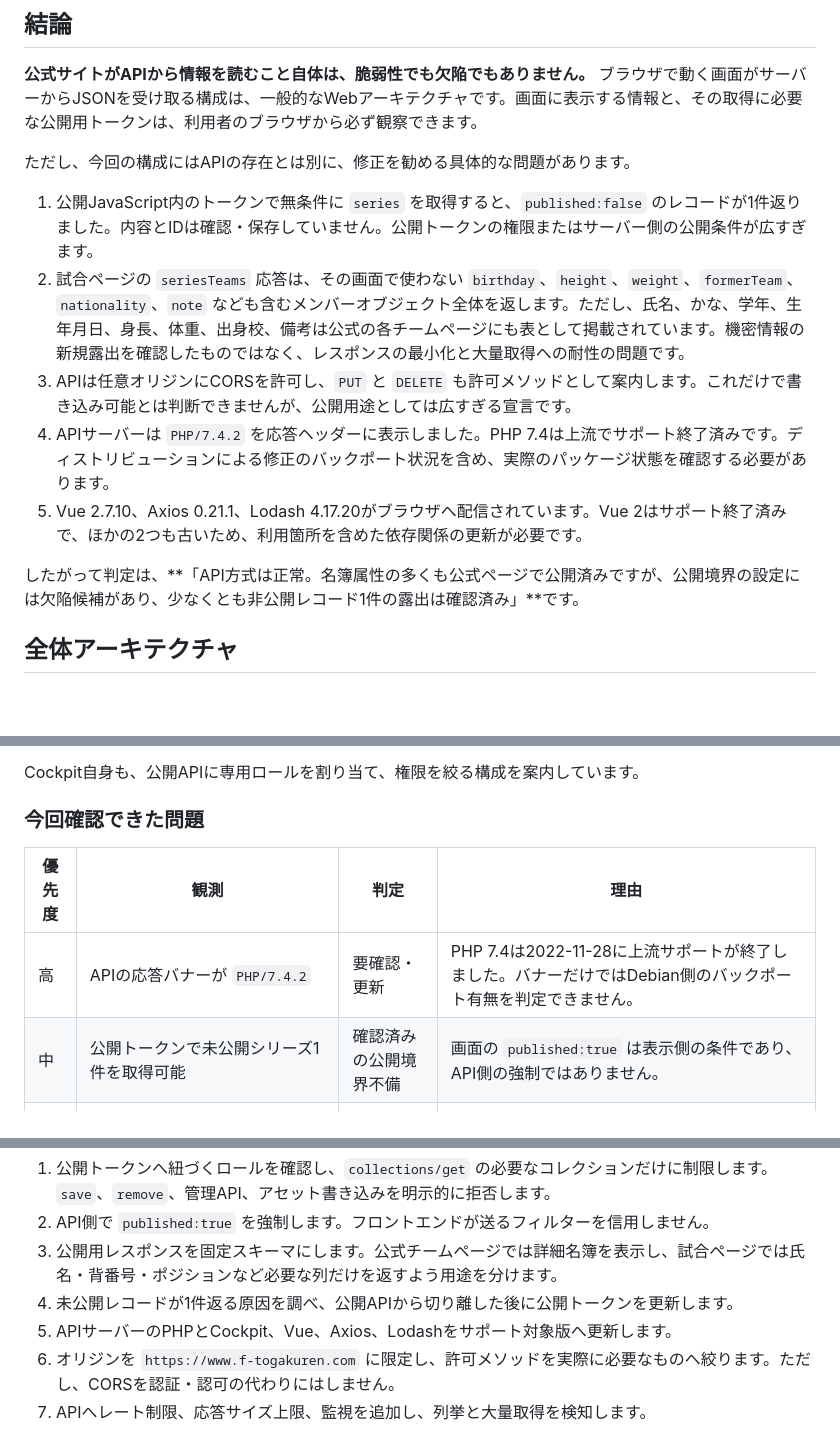
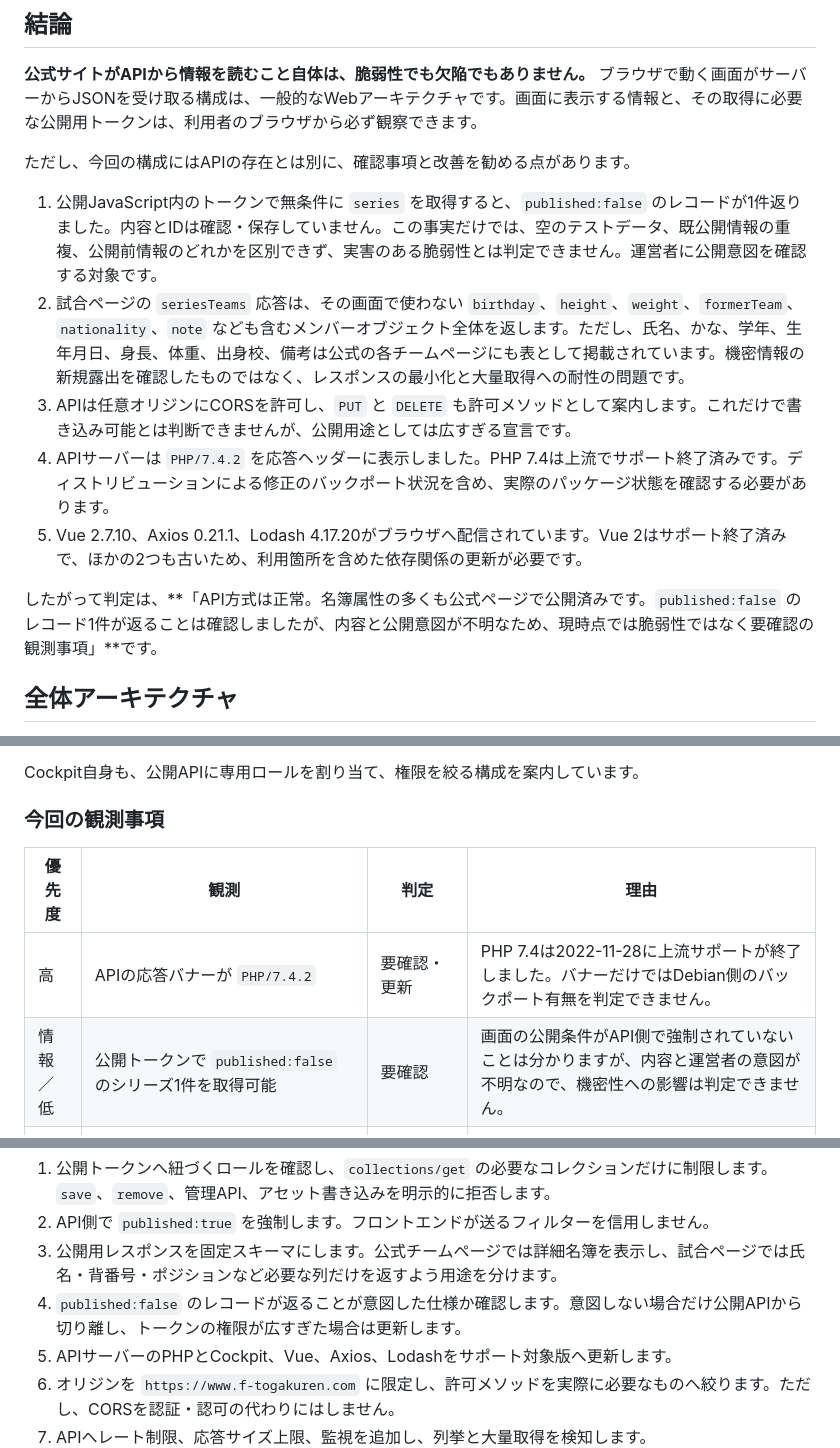
Before and after one commit to sean-from-japan/togakuren-analytics, a Markdown page: docs/SITE_ARCHITECTURE.ja.md, 3 parts joined by grey strips. GitHub-like rendering; blank space fills up the shorter version.

```diff
--- a/docs/SITE_ARCHITECTURE.ja.md
+++ b/docs/SITE_ARCHITECTURE.ja.md
@@ -8,15 +8,15 @@
 
 **公式サイトがAPIから情報を読むこと自体は、脆弱性でも欠陥でもありません。** ブラウザで動く画面がサーバーからJSONを受け取る構成は、一般的なWebアーキテクチャです。画面に表示する情報と、その取得に必要な公開用トークンは、利用者のブラウザから必ず観察できます。
 
-ただし、今回の構成にはAPIの存在とは別に、修正を勧める具体的な問題があります。
+ただし、今回の構成にはAPIの存在とは別に、確認事項と改善を勧める点があります。
 
-1. 公開JavaScript内のトークンで無条件に `series` を取得すると、`published:false` のレコードが1件返りました。内容とIDは確認・保存していません。公開トークンの権限またはサーバー側の公開条件が広すぎます。
+1. 公開JavaScript内のトークンで無条件に `series` を取得すると、`published:false` のレコードが1件返りました。内容とIDは確認・保存していません。この事実だけでは、空のテストデータ、既公開情報の重複、公開前情報のどれかを区別できず、実害のある脆弱性とは判定できません。運営者に公開意図を確認する対象です。
 2. 試合ページの `seriesTeams` 応答は、その画面で使わない `birthday`、`height`、`weight`、`formerTeam`、`nationality`、`note` なども含むメンバーオブジェクト全体を返します。ただし、氏名、かな、学年、生年月日、身長、体重、出身校、備考は公式の各チームページにも表として掲載されています。機密情報の新規露出を確認したものではなく、レスポンスの最小化と大量取得への耐性の問題です。
 3. APIは任意オリジンにCORSを許可し、`PUT` と `DELETE` も許可メソッドとして案内します。これだけで書き込み可能とは判断できませんが、公開用途としては広すぎる宣言です。
 4. APIサーバーは `PHP/7.4.2` を応答ヘッダーに表示しました。PHP 7.4は上流でサポート終了済みです。ディストリビューションによる修正のバックポート状況を含め、実際のパッケージ状態を確認する必要があります。
 5. Vue 2.7.10、Axios 0.21.1、Lodash 4.17.20がブラウザへ配信されています。Vue 2はサポート終了済みで、ほかの2つも古いため、利用箇所を含めた依存関係の更新が必要です。
 
-したがって判定は、**「API方式は正常。名簿属性の多くも公式ページで公開済みですが、公開境界の設定には欠陥候補があり、少なくとも非公開レコード1件の露出は確認済み」**です。
+したがって判定は、**「API方式は正常。名簿属性の多くも公式ページで公開済みです。`published:false` のレコード1件が返ることは確認しましたが、内容と公開意図が不明なため、現時点では脆弱性ではなく要確認の観測事項」**です。
 
 ## 全体アーキテクチャ
 
@@ -119,12 +119,12 @@ sequenceDiagram
 
 Cockpit自身も、公開APIに専用ロールを割り当て、権限を絞る構成を案内しています。
 
-### 今回確認できた問題
+### 今回の観測事項
 
 | 優先度 | 観測 | 判定 | 理由 |
 |---|---|---|---|
 | 高 | APIの応答バナーが `PHP/7.4.2` | 要確認・更新 | PHP 7.4は2022-11-28に上流サポートが終了しました。バナーだけではDebian側のバックポート有無を判定できません。 |
-| 中 | 公開トークンで未公開シリーズ1件を取得可能 | 確認済みの公開境界不備 | 画面の `published:true` は表示側の条件であり、API側の強制ではありません。 |
+| 情報／低 | 公開トークンで `published:false` のシリーズ1件を取得可能 | 要確認 | 画面の公開条件がAPI側で強制されていないことは分かりますが、内容と運営者の意図が不明なので、機密性への影響は判定できません。 |
 | 低 | 試合ページの `seriesTeams` がその画面で不要な個人属性も返却 | レスポンス最小化の不足 | 属性の多くは公式チームページでも公開済みなので、新規の機密情報露出とは確認できません。ただし、一括取得のコストを下げます。 |
 | 中 | Vue 2.7.10と古いAxios/Lodash | 保守・供給網リスク | Vue 2はサポート終了済みです。確認した画面コードだけから直ちに悪用可能とは断定しません。 |
 | 低 | `Access-Control-Allow-Origin: *`、全主要メソッドを許可 | 設定の整理が必要 | CORSは認可ではなく、サーバー側クライアントを止めません。`DELETE` の宣言は、公開トークンで削除できる証拠ではありません。 |
@@ -154,7 +154,7 @@ flowchart LR
 1. 公開トークンへ紐づくロールを確認し、`collections/get` の必要なコレクションだけに制限します。`save`、`remove`、管理API、アセット書き込みを明示的に拒否します。
 2. API側で `published:true` を強制します。フロントエンドが送るフィルターを信用しません。
 3. 公開用レスポンスを固定スキーマにします。公式チームページでは詳細名簿を表示し、試合ページでは氏名・背番号・ポジションなど必要な列だけを返すよう用途を分けます。
-4. 未公開レコードが1件返る原因を調べ、公開APIから切り離した後に公開トークンを更新します。
+4. `published:false` のレコードが返ることが意図した仕様か確認します。意図しない場合だけ公開APIから切り離し、トークンの権限が広すぎた場合は更新します。
 5. APIサーバーのPHPとCockpit、Vue、Axios、Lodashをサポート対象版へ更新します。
 6. オリジンを `https://www.f-togakuren.com` に限定し、許可メソッドを実際に必要なものへ絞ります。ただし、CORSを認証・認可の代わりにはしません。
 7. APIへレート制限、応答サイズ上限、監視を追加し、列挙と大量取得を検知します。
```
Also changed, not shown: other parts of docs/SITE_ARCHITECTURE.ja.md (+1 -1 lines), docs/SITE_ARCHITECTURE.en.md (+17 -12 lines).
